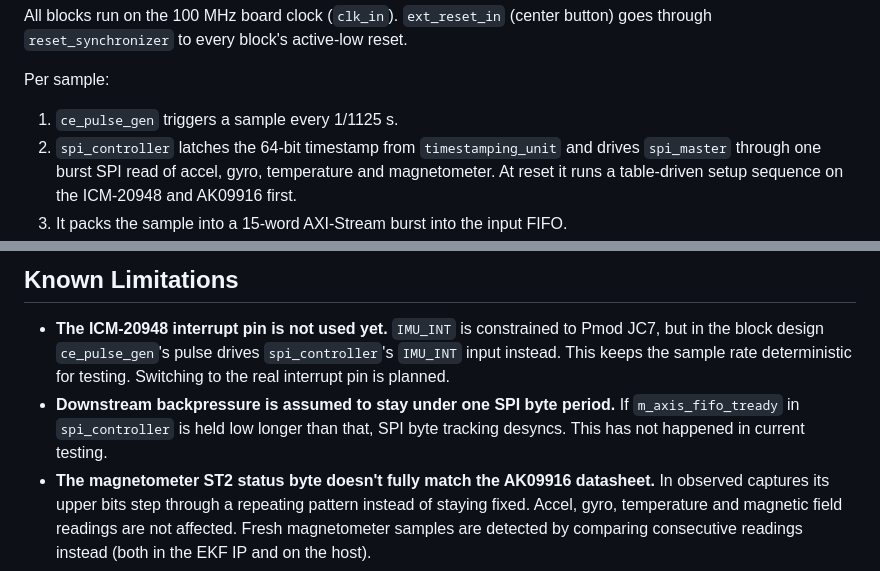
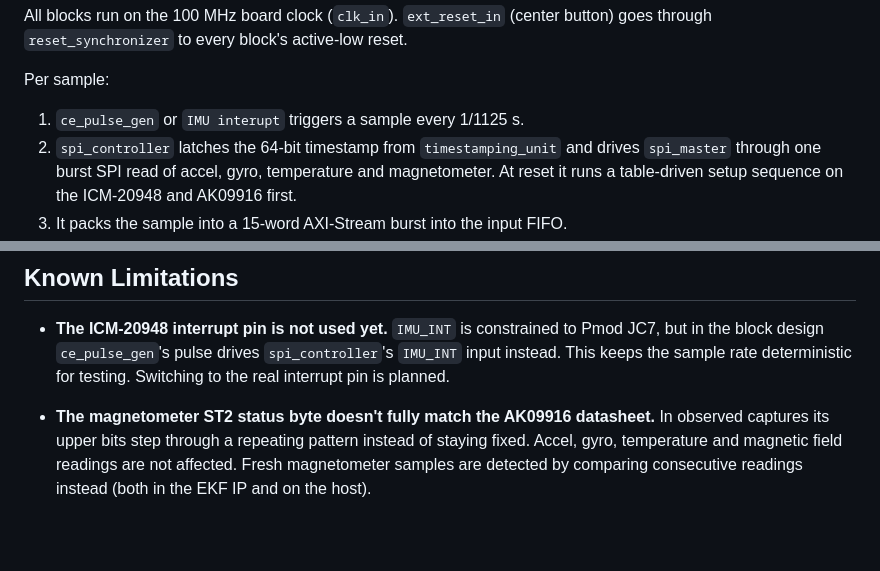
Before and after one commit to Shiro-01/IMU-Kalman-filter-on-an-FPGA-with-High-level-Synthesis, a Markdown page: FPGA/README.md, 2 parts joined by grey strips. Rendered like a GitHub page; blank space fills up the shorter version.

```diff
--- a/FPGA/README.md
+++ b/FPGA/README.md
@@ -99,7 +99,7 @@ button) goes through `reset_synchronizer` to every block's active-low reset.
 
 Per sample:
 
-1. `ce_pulse_gen` triggers a sample every 1/1125 s.
+1. `ce_pulse_gen` or `IMU interupt` triggers a sample every 1/1125 s.
 2. `spi_controller` latches the 64-bit timestamp from `timestamping_unit` and
    drives `spi_master` through one burst SPI read of accel, gyro, temperature and
    magnetometer. At reset it runs a table-driven setup sequence on the ICM-20948
@@ -195,9 +195,7 @@ waveform configurations in their folders. The HLS testbenches are described in
   Pmod JC7, but in the block design `ce_pulse_gen`'s pulse drives
   `spi_controller`'s `IMU_INT` input instead. This keeps the sample rate
   deterministic for testing. Switching to the real interrupt pin is planned.
-- **Downstream backpressure is assumed to stay under one SPI byte period.** If
-  `m_axis_fifo_tready` in `spi_controller` is held low longer than that, SPI byte
-  tracking desyncs. This has not happened in current testing.
+
 - **The magnetometer ST2 status byte doesn't fully match the AK09916 datasheet.**
   In observed captures its upper bits step through a repeating pattern instead of
   staying fixed. Accel, gyro, temperature and magnetic field readings are not
```
